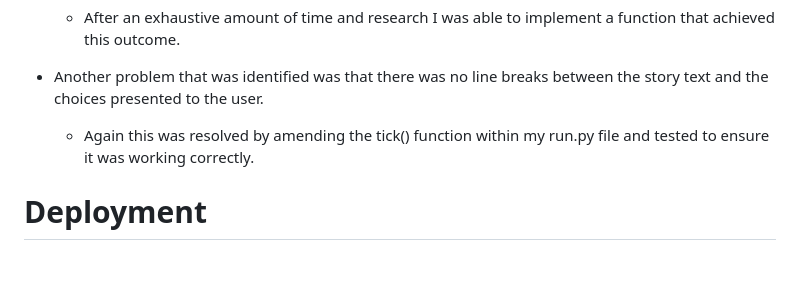
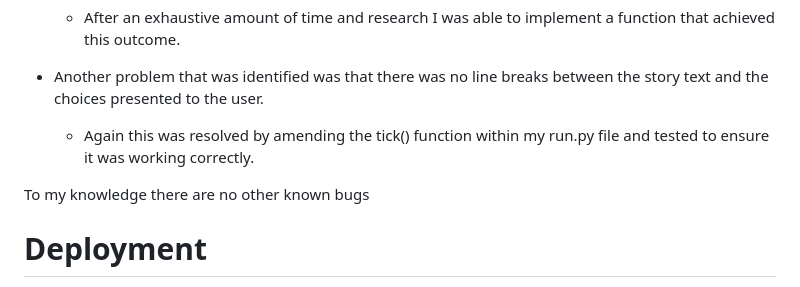
Before and after one commit to GreenNinjaBoy/Story-Time-Adventures-PP3, a Markdown page: README.md, the part around the change. Drawn GitHub-style; blank space fills up the shorter version.

Commit message:
(README.md): add more context to file

```diff
--- a/README.md
+++ b/README.md
@@ -161,6 +161,7 @@ I was unable to implement this during this project, however it will be something
 - Another problem that was identified was that there was no line breaks between the story text and the choices presented to the user.
 	- Again this was resolved by amending the tick() function within my run.py file and tested to ensure it was working correctly.
 
+To my knowledge there are no other known bugs
 # Deployment
 
 **Creating The Repository**
```
